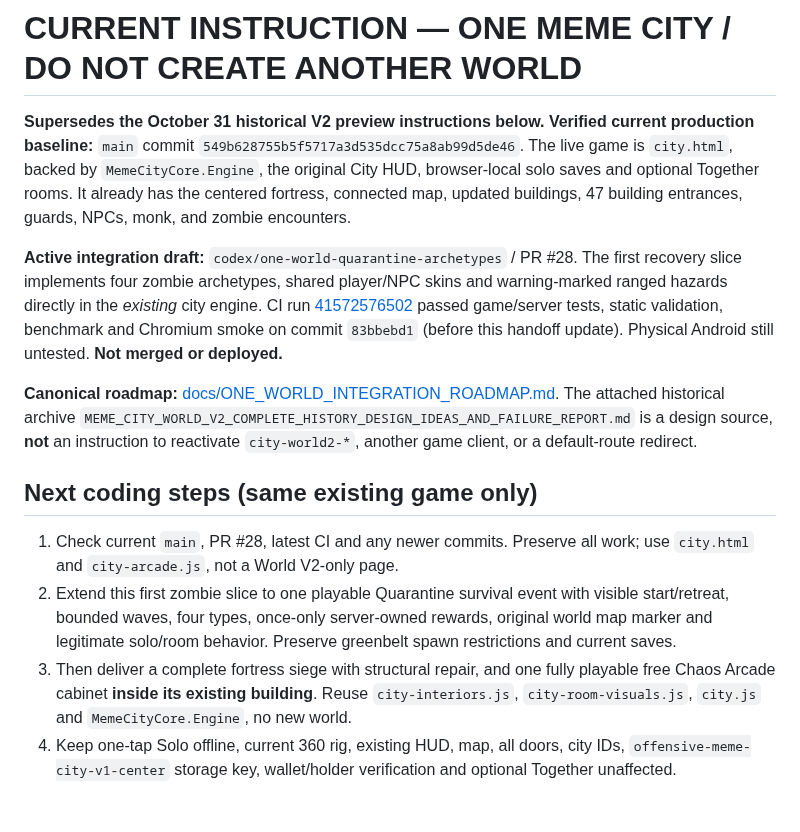
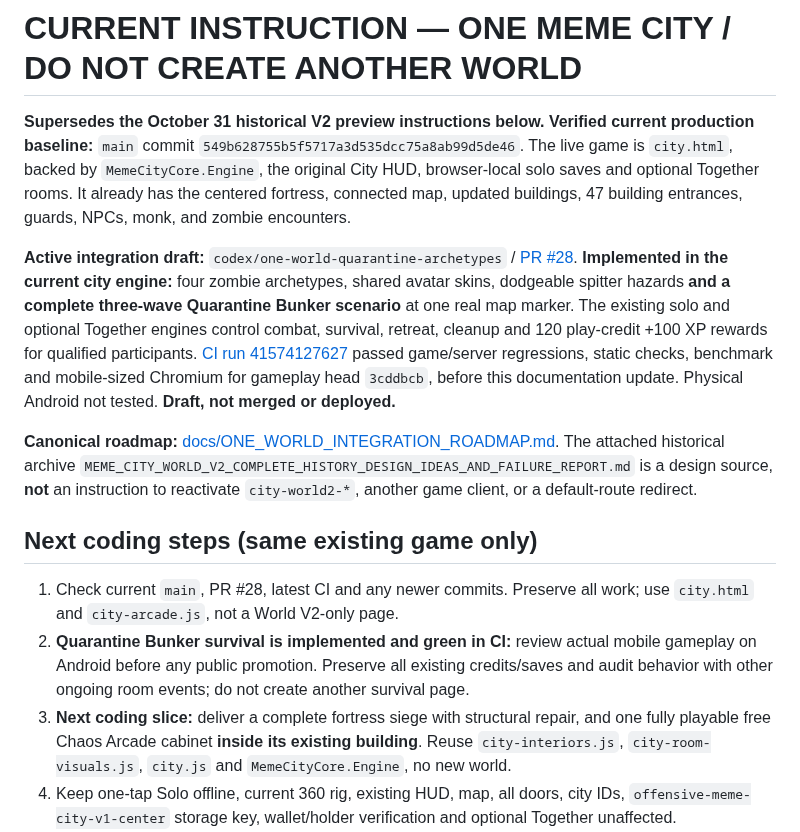
Before and after one commit to kaibuzz0/Offensive-meme-launch-pad, a Markdown page: NEXT_AI_HANDOFF.md, the part around the change. Rendered like a GitHub page; blank space fills up the shorter version.

Commit message:
Hand off fortress/arcade next; retire instructions to build another world

```diff
--- a/NEXT_AI_HANDOFF.md
+++ b/NEXT_AI_HANDOFF.md
@@ -3,15 +3,15 @@
 **Supersedes the October 31 historical V2 preview instructions below.**
 **Verified current production baseline:** `main` commit `549b628755b5f5717a3d535dcc75a8ab99d5de46`. The live game is `city.html`, backed by `MemeCityCore.Engine`, the original City HUD, browser-local solo saves and optional Together rooms. It already has the centered fortress, connected map, updated buildings, 47 building entrances, guards, NPCs, monk, and zombie encounters.
 
-**Active integration draft:** `codex/one-world-quarantine-archetypes` / PR #28. The first recovery slice implements four zombie archetypes, shared player/NPC skins and warning-marked ranged hazards directly in the *existing* city engine. CI run [41572576502](https://github.com/kaibuzz0/Offensive-meme-launch-pad/actions/runs/41572576502) passed game/server tests, static validation, benchmark and Chromium smoke on commit `83bbebd1` (before this handoff update). Physical Android still untested. **Not merged or deployed.**
+**Active integration draft:** `codex/one-world-quarantine-archetypes` / [PR #28](https://github.com/kaibuzz0/Offensive-meme-launch-pad/pull/28). **Implemented in the current city engine:** four zombie archetypes, shared avatar skins, dodgeable spitter hazards **and a complete three-wave Quarantine Bunker scenario** at one real map marker. The existing solo and optional Together engines control combat, survival, retreat, cleanup and 120 play-credit +100 XP rewards for qualified participants. [CI run 41574127627](https://github.com/kaibuzz0/Offensive-meme-launch-pad/actions/runs/41574127627) passed game/server regressions, static checks, benchmark and mobile-sized Chromium for gameplay head `3cddbcb`, before this documentation update. Physical Android not tested. **Draft, not merged or deployed.**
 
 **Canonical roadmap:** [docs/ONE_WORLD_INTEGRATION_ROADMAP.md](docs/ONE_WORLD_INTEGRATION_ROADMAP.md). The attached historical archive `MEME_CITY_WORLD_V2_COMPLETE_HISTORY_DESIGN_IDEAS_AND_FAILURE_REPORT.md` is a design source, **not** an instruction to reactivate `city-world2-*`, another game client, or a default-route redirect.
 
 ## Next coding steps (same existing game only)
 
 1. Check current `main`, PR #28, latest CI and any newer commits. Preserve all work; use `city.html` and `city-arcade.js`, not a World V2-only page.
-2. Extend this first zombie slice to one playable Quarantine survival event with visible start/retreat, bounded waves, four types, once-only server-owned rewards, original world map marker and legitimate solo/room behavior. Preserve greenbelt spawn restrictions and current saves.
-3. Then deliver a complete fortress siege with structural repair, and one fully playable free Chaos Arcade cabinet **inside its existing building**. Reuse `city-interiors.js`, `city-room-visuals.js`, `city.js` and `MemeCityCore.Engine`, no new world.
+2. **Quarantine Bunker survival is implemented and green in CI:** review actual mobile gameplay on Android before any public promotion. Preserve all existing credits/saves and audit behavior with other ongoing room events; do not create another survival page.
+3. **Next coding slice:** deliver a complete fortress siege with structural repair, and one fully playable free Chaos Arcade cabinet **inside its existing building**. Reuse `city-interiors.js`, `city-room-visuals.js`, `city.js` and `MemeCityCore.Engine`, no new world.
 4. Keep one-tap Solo offline, current 360 rig, existing HUD, map, all doors, city IDs, `offensive-meme-city-v1-center` storage key, wallet/holder verification and optional Together unaffected.
 5. Run Node tests/static checks/benchmarks, real Chromium phone-layout QA, and document that physical Android frame rate/inputs remain unverified until device testing. Push focused commits and update PR. **No silent public merge/deploy; obtain owner review first.**
 
```
